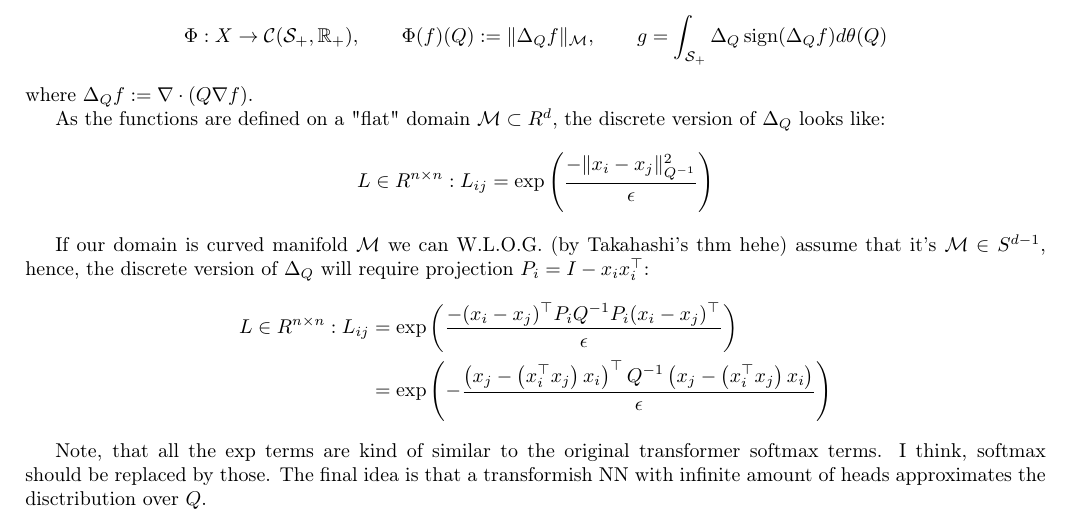
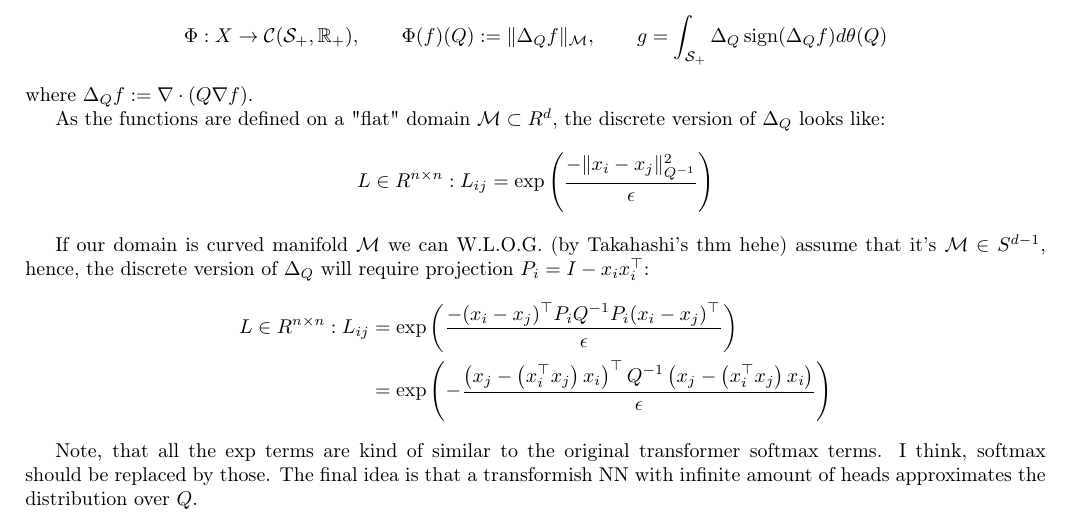
Before and after one commit to nastia-39/geometry-learning, a LaTeX document (main.tex): part of page 6 of 7, cut so that both start at the same text. Compiled offline with pdfLaTeX.

Commit message:
Updates from Overleaf

```diff
--- a/main.tex
+++ b/main.tex
@@ -1179,7 +1179,7 @@ If our domain is curved manifold $\domain$ we can W.L.O.G. (by Takahashi's thm h
     &= \exp \left(-\frac{\left(x_j-\left(x_i^{\top} x_j\right) x_i\right)^{\top} Q^{-1} \left(x_j-\left(x_i^{\top} x_j\right) x_i\right)}{\epsilon}\right)
 \end{align*}
 
-Note, that all the exp terms are kind of similar to the original transformer softmax terms. I think, softmax should be replaced by those. The final idea is that a transformish NN with infinite amount of heads approximates the disctribution over $Q$.
+Note, that all the exp terms are kind of similar to the original transformer softmax terms. I think, softmax should be replaced by those. The final idea is that a transformish NN with infinite amount of heads approximates the distribution over $Q$.
 
 % Let $\mathcal S_+$ denote the cone of symmetric positive semidefinite matrices.
 % Define
```
